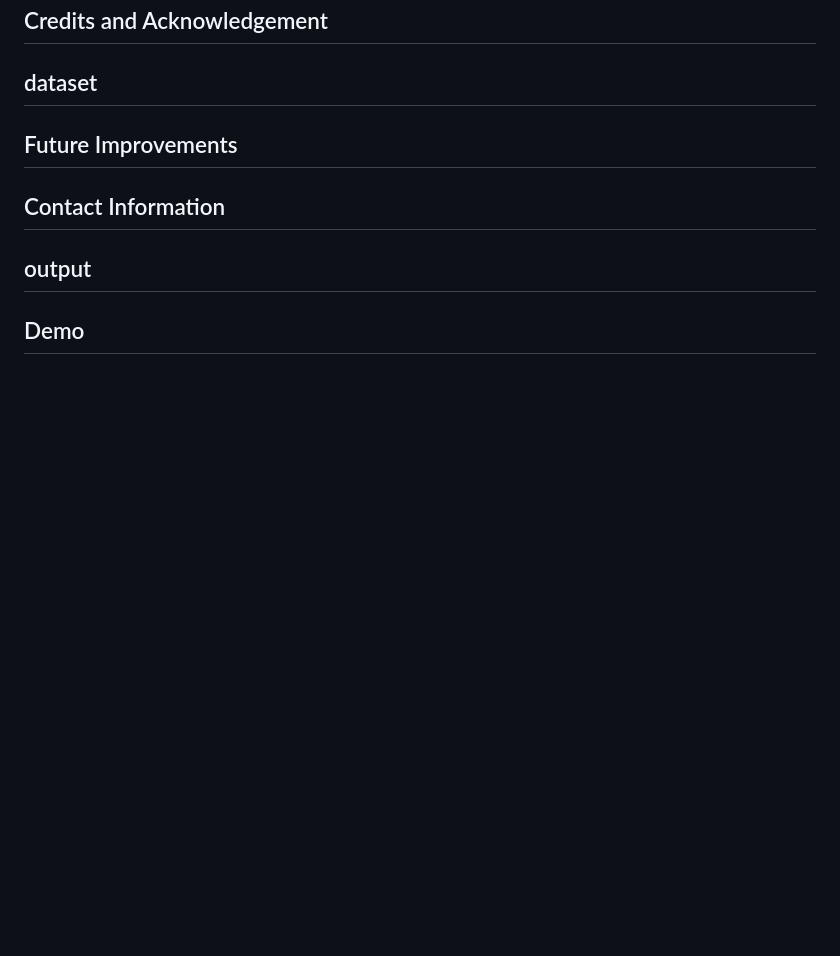
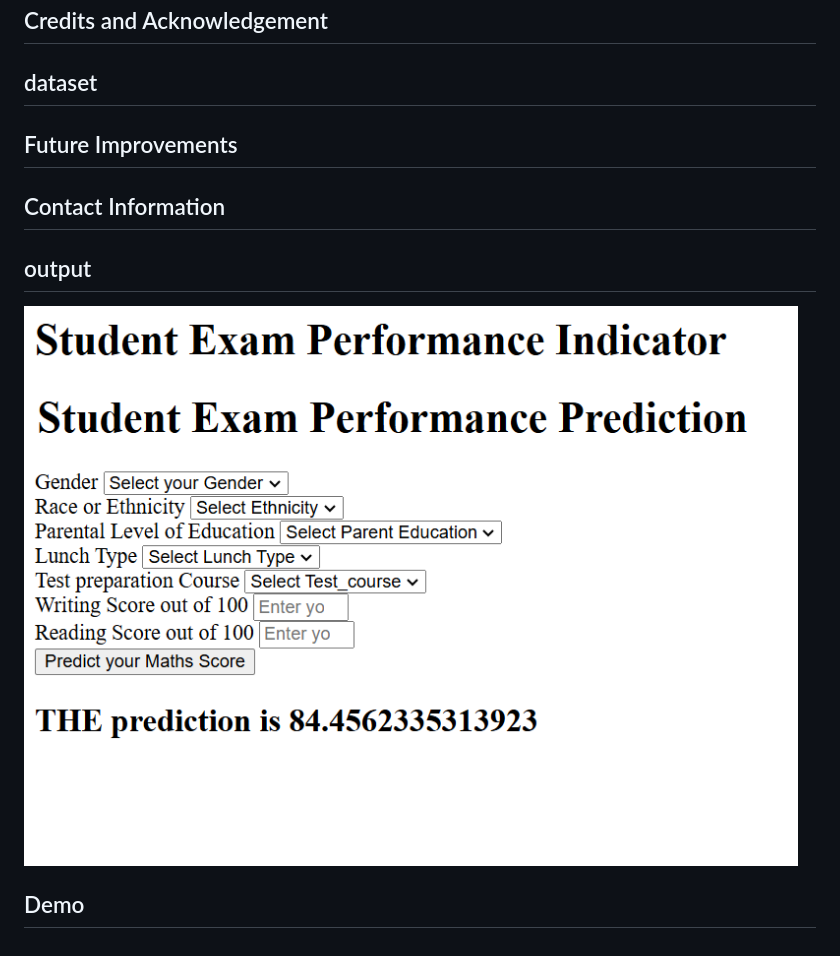
Before and after one commit to allu0786ansari/Student_Performance_Prediction, a Markdown page: README.md, the part around the change. Drawn GitHub-style; blank space fills up the shorter version.

```diff
--- a/README.md
+++ b/README.md
@@ -66,4 +66,5 @@ student-performance-prediction/
 ## Future Improvements
 ## Contact Information
 ## output
+![App Screenshot](https://github.com/allu0786ansari/Student_Performance_Prediction/blob/main/output/predicted_output.png)
 ## Demo
```
